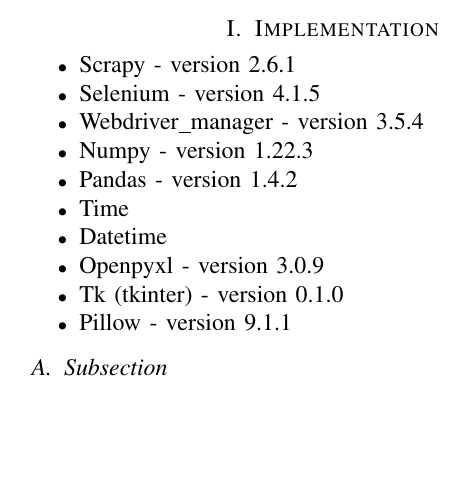
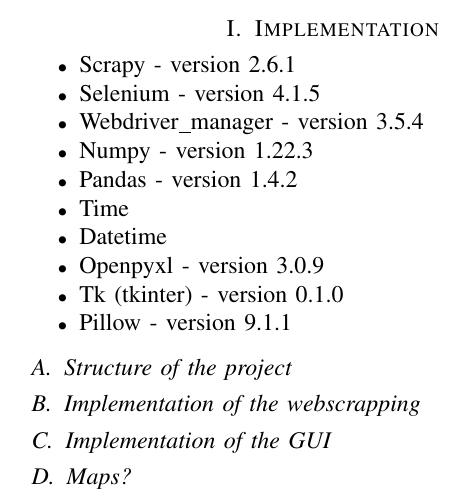
Before and after one commit to mazzogin/UNIL-Advanced-Programming-Project-2022, a LaTeX document (prog-project/report/03.tex): part of the page, cut so that both start at the same text, the shorter picture padded with empty space. Compiled offline with pdfLaTeX.

Commit message:
subheadings 3

```diff
--- a/prog-project/report/03.tex
+++ b/prog-project/report/03.tex
@@ -18,6 +18,12 @@
     \item Pillow - version 9.1.1
 \end{itemize}
 
-\subsection{Subsection}
+\subsection{Structure of the project}
+
+\subsection{Implementation of the webscrapping}
+
+\subsection{Implementation of the GUI}
+
+\subsection{Maps?}
 
 \end{document}
```
